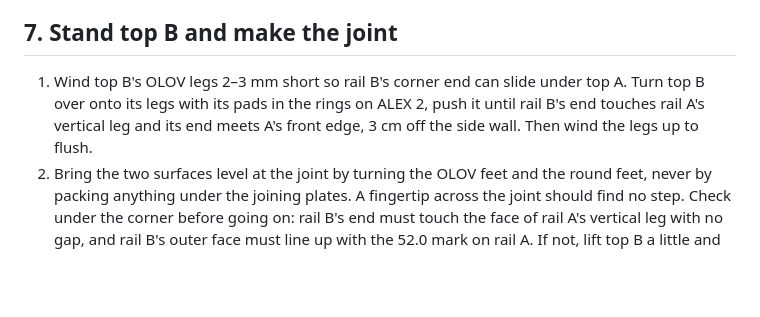
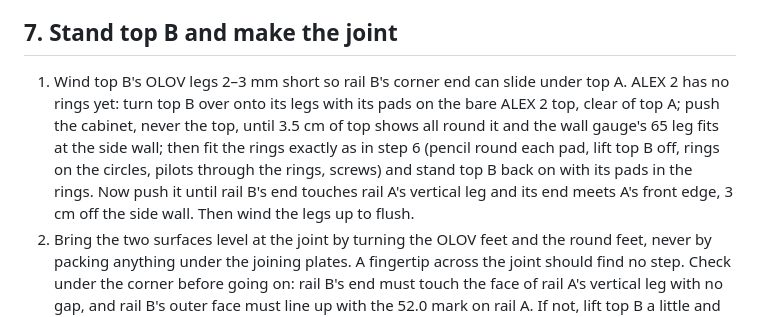
Before and after one commit to scotthowson/desk-setup, a Markdown page: docs/build-manual.md, the part around the change. GitHub-like rendering; blank space fills up the shorter version.

Commit message:
Manual step 7: top B rings by tracing too

```diff
--- a/docs/build-manual.md
+++ b/docs/build-manual.md
@@ -90,7 +90,7 @@ Top A already has its legs and feet on it; the ALEX has no rings yet. With a hel
 
 ## 7. Stand top B and make the joint
 
-1. Wind top B's OLOV legs 2–3 mm short so rail B's corner end can slide under top A. Turn top B over onto its legs with its pads in the rings on ALEX 2, push it until rail B's end touches rail A's vertical leg and its end meets A's front edge, 3 cm off the side wall. Then wind the legs up to flush.
+1. Wind top B's OLOV legs 2–3 mm short so rail B's corner end can slide under top A. ALEX 2 has no rings yet: turn top B over onto its legs with its pads on the bare ALEX 2 top, clear of top A; push the cabinet, never the top, until 3.5 cm of top shows all round it and the wall gauge's 65 leg fits at the side wall; then fit the rings exactly as in step 6 (pencil round each pad, lift top B off, rings on the circles, pilots through the rings, screws) and stand top B back on with its pads in the rings. Now push it until rail B's end touches rail A's vertical leg and its end meets A's front edge, 3 cm off the side wall. Then wind the legs up to flush.
 2. Bring the two surfaces level at the joint by turning the OLOV feet and the round feet, never by packing anything under the joining plates. A fingertip across the joint should find no step.
    Check under the corner before going on: rail B's end must touch the face of rail A's vertical leg with no gap, and rail B's outer face must line up with the 52.0 mark on rail A. If not, lift top B a little and move it. Only then screw the plates.
 3. From below, screw plates P1 and P2 across the joint on the outlines you drew (y 53.3–78.7, 3 mm clear of rail A; they are not centred on the joint), through all four holes (two land in each top): #10 × ⅝ in with washers, 1/8 in pilots 12 mm deep (the drill guide's 12 step, used overhead).
```
